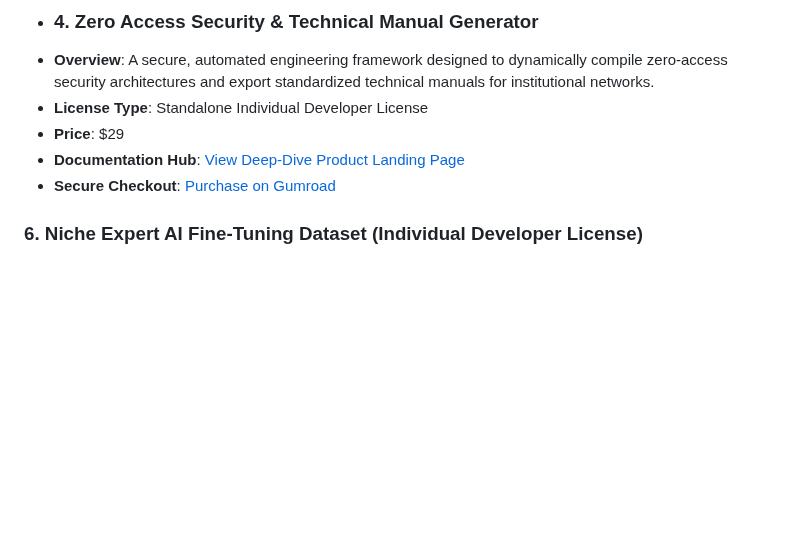
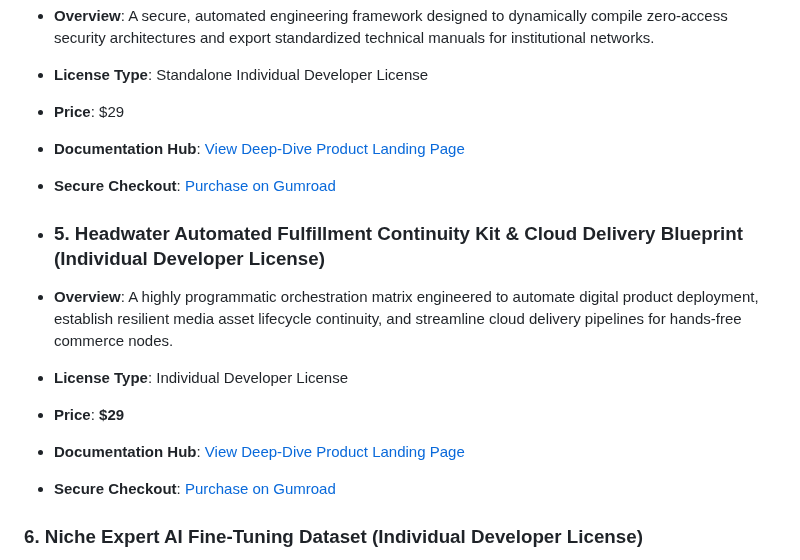
Before and after one commit to PunkiePal/HeadWater-AI-Digital-Products, a Markdown page: README.md, the part around the change. Drawn GitHub-style; blank space fills up the shorter version.

```diff
--- a/README.md
+++ b/README.md
@@ -36,6 +36,14 @@ Browse our standalone product modules below. Click on any product name to open i
 - **Documentation Hub**: [View Deep-Dive Product Landing Page](./zero-access-security-technical-manual-generator.md)
 - **Secure Checkout**: [Purchase on Gumroad](https://headwater.gumroad.com/l/zero-access-security-manual-individual)
 
+- ### 5. Headwater Automated Fulfillment Continuity Kit & Cloud Delivery Blueprint (Individual Developer License)
+- **Overview**: A highly programmatic orchestration matrix engineered to automate digital product deployment, establish resilient media asset lifecycle continuity, and streamline cloud delivery pipelines for hands-free commerce nodes.
+- **License Type**: Individual Developer License
+- **Price**: **$29**
+- **Documentation Hub**: [View Deep-Dive Product Landing Page](./headwater-automated-fulfillment-continuity-kit-cloud-delivery-blueprint.md)
+- **Secure Checkout**: [Purchase on Gumroad](https://headwater.gumroad.com/l/automated-continuity-kit-individual)
+
+
 ### 6. Niche Expert AI Fine-Tuning Dataset (Individual Developer License)
 - **Overview**: A highly specialized, programmatically structured training dataset engineered to optimize large language model weights for deep domain expertise and granular niche industry knowledge vectors.
 - **License Type**: Individual Developer License
```
